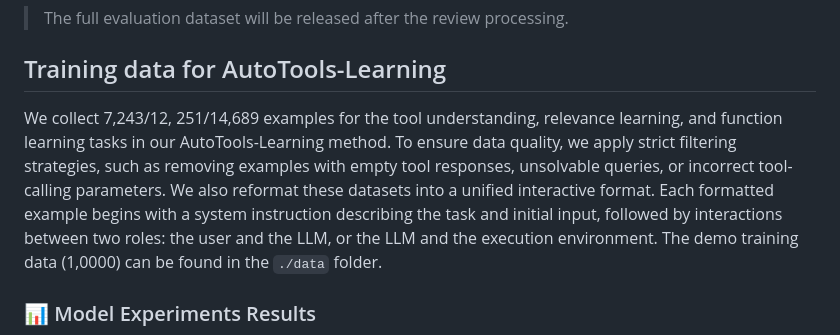
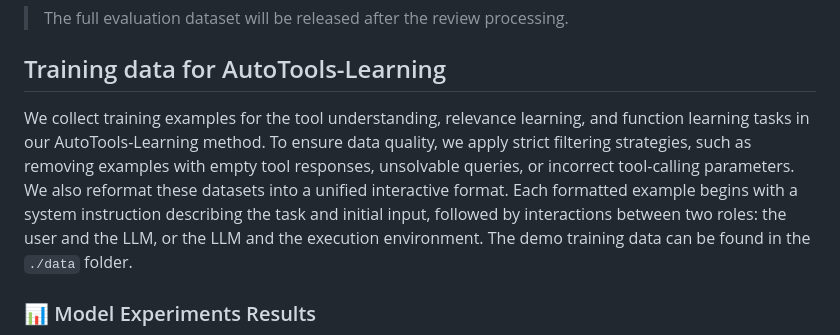
Before and after one commit to mangopy/AutoTools, a Markdown page: README.md, the part around one of its changes. Drawn GitHub-style.

```diff
--- a/README.md
+++ b/README.md
@@ -142,10 +142,10 @@ A concrete example for our evaluation dataset.
 
 ## Training data for AutoTools-Learning
 
-We collect 7,243/12, 251/14,689 examples for the tool understanding, relevance learning, and function learning tasks in our AutoTools-Learning method.
+We collect training examples for the tool understanding, relevance learning, and function learning tasks in our AutoTools-Learning method.
 To ensure data quality, we apply strict filtering strategies, such as removing examples with empty tool responses, unsolvable queries, or incorrect tool-calling parameters.
 We also reformat these datasets into a unified interactive format. Each formatted example begins with a system instruction describing the task and initial input, followed by interactions between two roles: the user and the LLM, or the LLM and the execution environment.
-The demo training data (1,0000) can be found in the `./data` folder.
+The demo training data can be found in the `./data` folder.
 
 ### 📊 Model Experiments Results
 
```
Also changed, not shown: other parts of README.md (+1 -1 lines).
